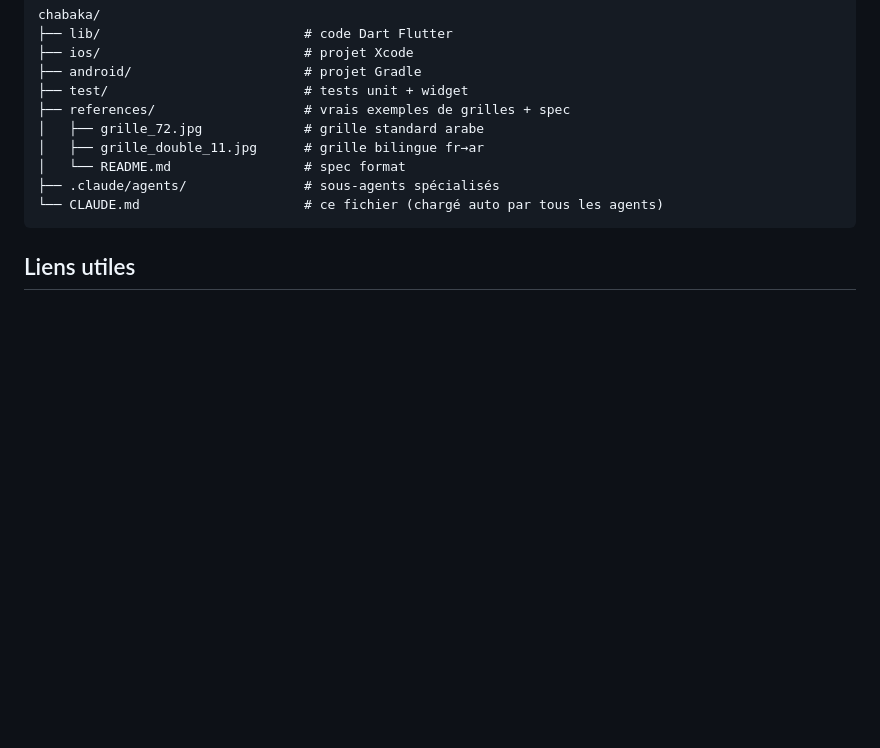
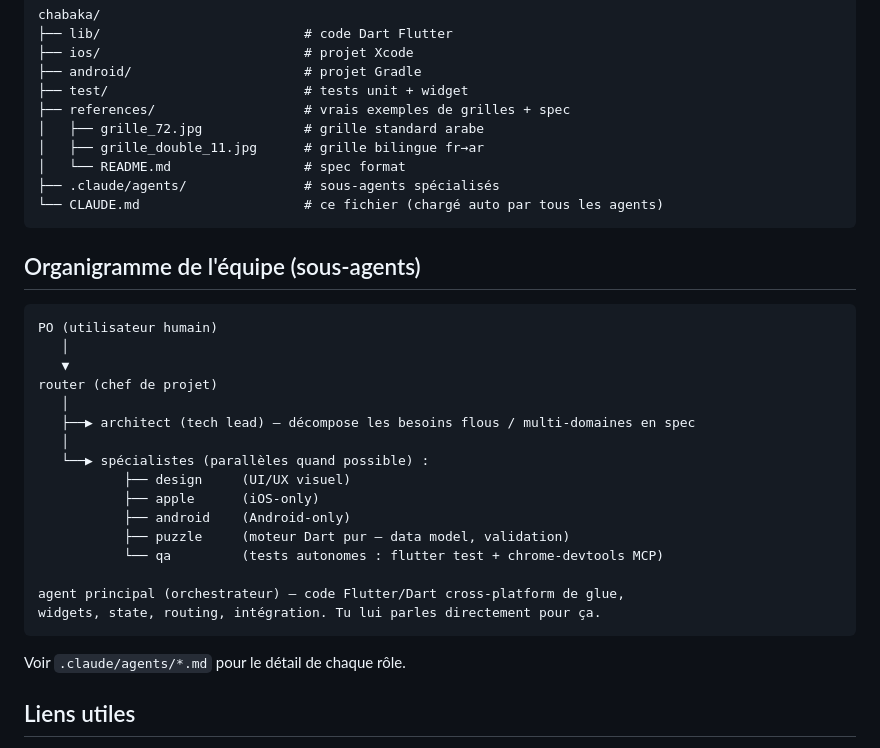
Before and after one commit to hsnsalhi/chabaka, a Markdown page: CLAUDE.md, the part around the change. Rendered like a GitHub page; blank space fills up the shorter version.

Commit message:
Add architect agent under router; document team org in CLAUDE.md

````diff
--- a/CLAUDE.md
+++ b/CLAUDE.md
@@ -67,6 +67,29 @@ chabaka/
 └── CLAUDE.md                     # ce fichier (chargé auto par tous les agents)
 ```
 
+## Organigramme de l'équipe (sous-agents)
+
+```
+PO (utilisateur humain)
+   │
+   ▼
+router (chef de projet)
+   │
+   ├──▶ architect (tech lead) — décompose les besoins flous / multi-domaines en spec
+   │
+   └──▶ spécialistes (parallèles quand possible) :
+           ├── design     (UI/UX visuel)
+           ├── apple      (iOS-only)
+           ├── android    (Android-only)
+           ├── puzzle     (moteur Dart pur — data model, validation)
+           └── qa         (tests autonomes : flutter test + chrome-devtools MCP)
+
+agent principal (orchestrateur) — code Flutter/Dart cross-platform de glue,
+widgets, state, routing, intégration. Tu lui parles directement pour ça.
+```
+
+Voir `.claude/agents/*.md` pour le détail de chaque rôle.
+
 ## Liens utiles
 
 - Blog référence : http://chabaka84.blogspot.com (archive non-officielle)
````
Also changed, not shown: .claude/agents/architect.md (added, +83 -0 lines), .claude/agents/router.md (+74 -41 lines).
